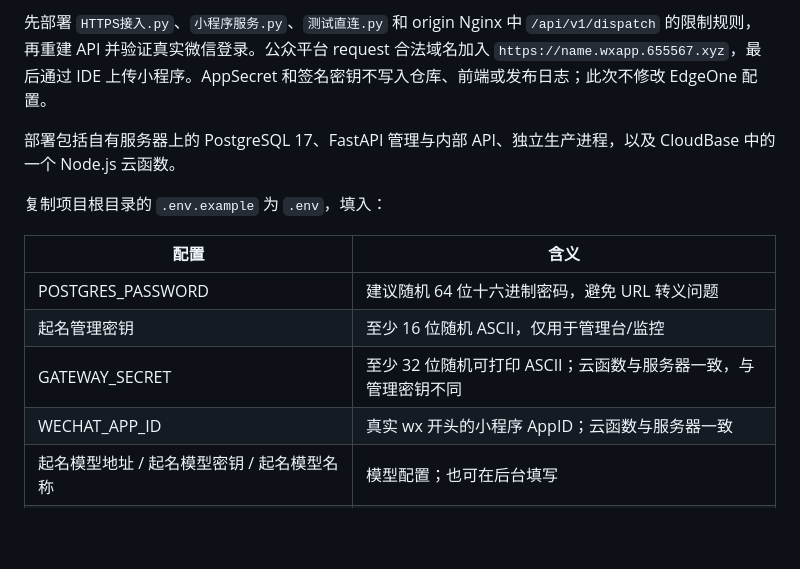
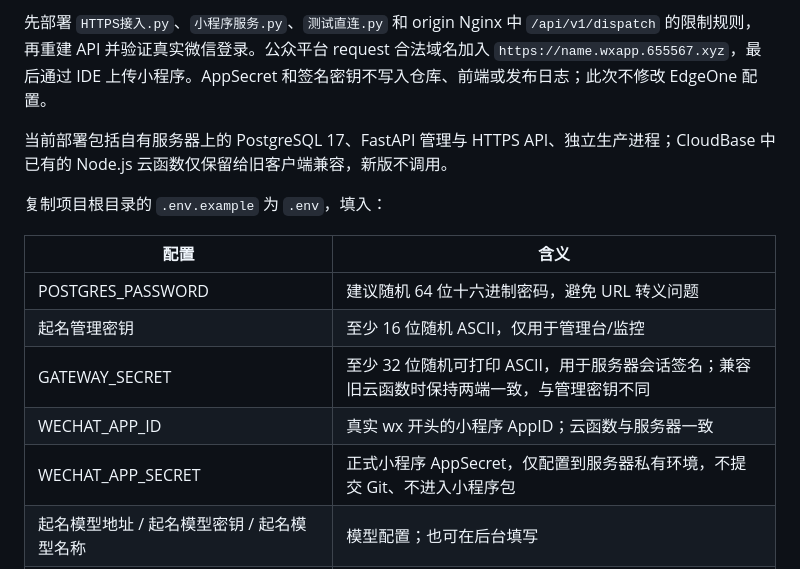
Before and after one commit to forrestsocool/classical-name-system, a Markdown page: 部署/生产部署说明.md, the part around the change. Drawn GitHub-style; blank space fills up the shorter version.

```diff
--- a/部署/生产部署说明.md
+++ b/部署/生产部署说明.md
@@ -12,7 +12,7 @@
 
 先部署 `HTTPS接入.py`、`小程序服务.py`、`测试直连.py` 和 origin Nginx 中 `/api/v1/dispatch` 的限制规则，再重建 API 并验证真实微信登录。公众平台 request 合法域名加入 `https://name.wxapp.655567.xyz`，最后通过 IDE 上传小程序。AppSecret 和签名密钥不写入仓库、前端或发布日志；此次不修改 EdgeOne 配置。
 
-部署包括自有服务器上的 PostgreSQL 17、FastAPI 管理与内部 API、独立生产进程，以及 CloudBase 中的一个 Node.js 云函数。
+当前部署包括自有服务器上的 PostgreSQL 17、FastAPI 管理与 HTTPS API、独立生产进程；CloudBase 中已有的 Node.js 云函数仅保留给旧客户端兼容，新版不调用。
 
 复制项目根目录的 `.env.example` 为 `.env`，填入：
 
@@ -20,8 +20,9 @@
 | --- | --- |
 | POSTGRES_PASSWORD | 建议随机 64 位十六进制密码，避免 URL 转义问题 |
 | 起名管理密钥 | 至少 16 位随机 ASCII，仅用于管理台/监控 |
-| GATEWAY_SECRET | 至少 32 位随机可打印 ASCII；云函数与服务器一致，与管理密钥不同 |
+| GATEWAY_SECRET | 至少 32 位随机可打印 ASCII，用于服务器会话签名；兼容旧云函数时保持两端一致，与管理密钥不同 |
 | WECHAT_APP_ID | 真实 wx 开头的小程序 AppID；云函数与服务器一致 |
+| WECHAT_APP_SECRET | 正式小程序 AppSecret，仅配置到服务器私有环境，不提交 Git、不进入小程序包 |
 | 起名模型地址 / 起名模型密钥 / 起名模型名称 | 模型配置；也可在后台填写 |
 | PRODUCER_SURNAMES | 初始持续生产姓氏，逗号分隔；每个姓氏建立单字、双字两个档案 |
 | PRODUCER_DAILY_BATCHES | 默认 480，所有档案共享 UTC 每日派发上限，0 暂停模型调用 |
```
Also changed, not shown: 部署/当前环境体验与复核.md (+3 -3 lines).
